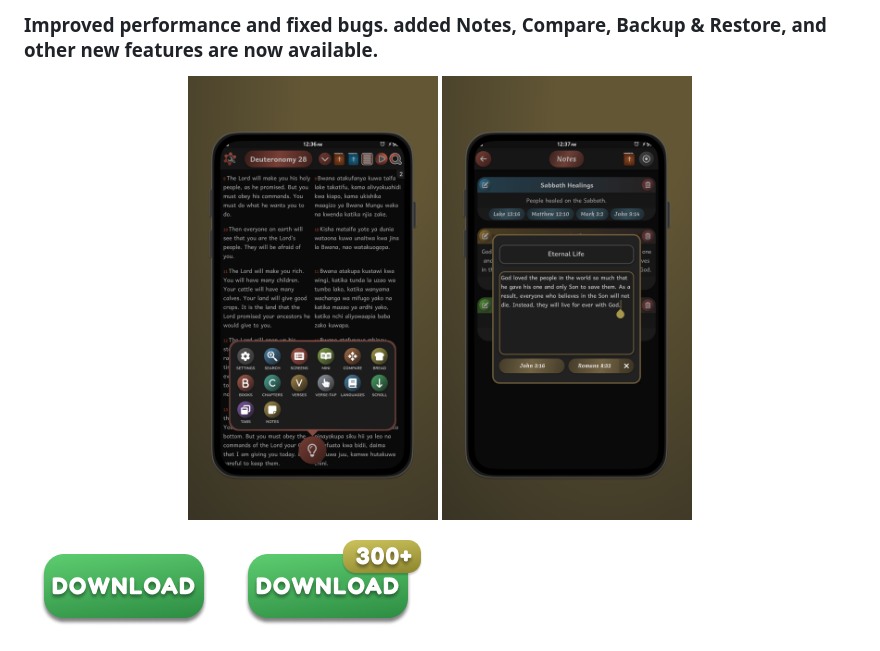
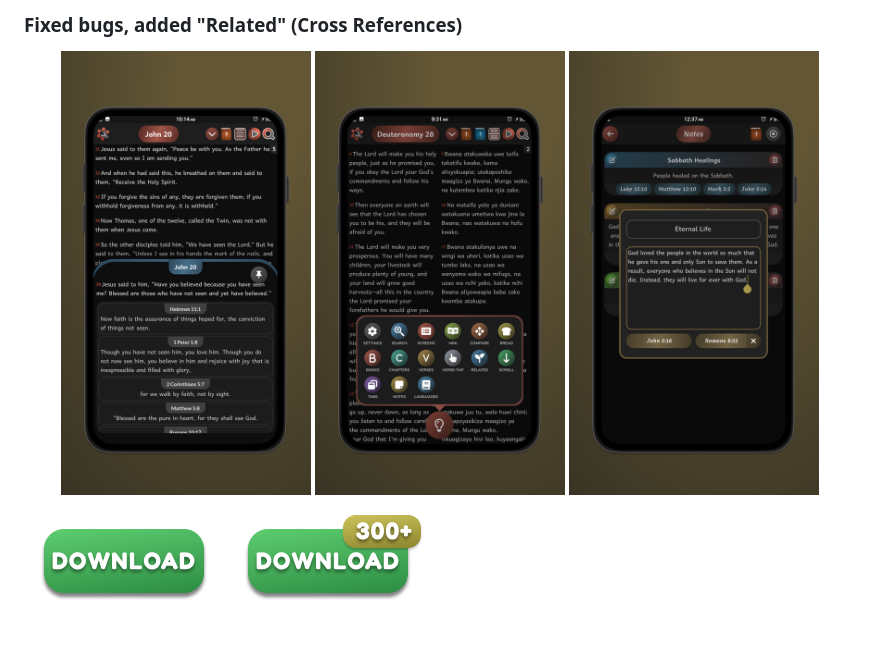
Before and after one commit to prayzjomba/bibliabora, a Markdown page: README.md, the part around the change printed below. Rendered like a GitHub page; pictures changed too: screenshots/v202-4.png, screenshots/v202-5.png, screenshots/v202-6.png (added).

```diff
--- a/README.md
+++ b/README.md
@@ -9,8 +9,10 @@ The best bible app with a user-friendly interface,with more than 300 languages,
 <!-- ### Improved performance, Fixed Bugs. Added new features, Notes, Compare, Backup & Restore and more.. -->
-### Improved performance and fixed bugs. added Notes, Compare, Backup & Restore, and other new features are now available.
+<!-- ### Improved performance and fixed bugs. added Notes, Compare, Backup & Restore, and other new features are now available. -->
+### Fixed bugs, added "Related" (Cross References)
 
 <p align="center">
 	<img src="https://github.com/prayzjomba/bibliabora/blob/main/screenshots/v202-4.png" width="250px"/>
 	<img src="https://github.com/prayzjomba/bibliabora/blob/main/screenshots/v202-5.png" width="250px"/>
+	<img src="https://github.com/prayzjomba/bibliabora/blob/main/screenshots/v202-6.png" width="250px"/>
 </p>
 
```
Also changed, not shown: other parts of README.md (+3 -3 lines).
